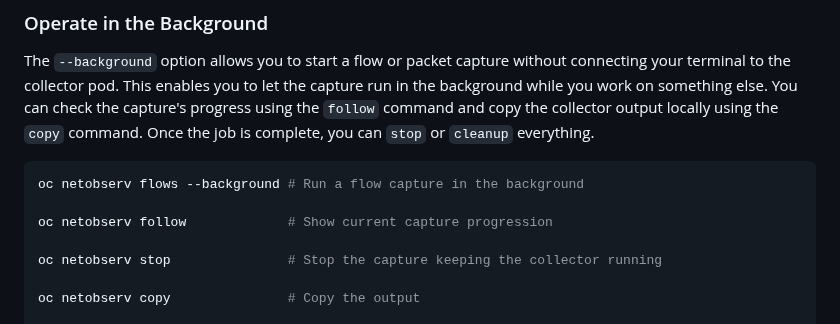
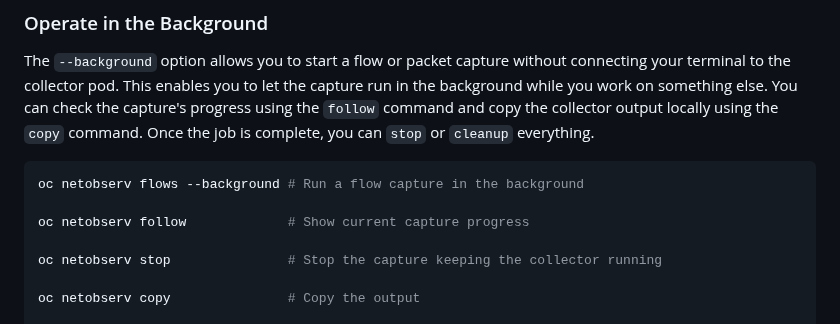
Before and after one commit to netobserv/netobserv.github.io, a Markdown page: content/posts/2025-01-23-cli_whats_new_1.8.md, the part around the change. GitHub-like rendering.

Commit message:
Update content/posts/2025-01-23-cli_whats_new_1.8.md
Co-authored-by: Joel Takvorian <joel.takvorian@homeblocks.net>

````diff
--- a/content/posts/2025-01-23-cli_whats_new_1.8.md
+++ b/content/posts/2025-01-23-cli_whats_new_1.8.md
@@ -29,7 +29,7 @@ The `--background` option allows you to start a flow or packet capture without c
 ```sh
 oc netobserv flows --background # Run a flow capture in the background
 
-oc netobserv follow             # Show current capture progression
+oc netobserv follow             # Show current capture progress
 
 oc netobserv stop               # Stop the capture keeping the collector running
 
````
